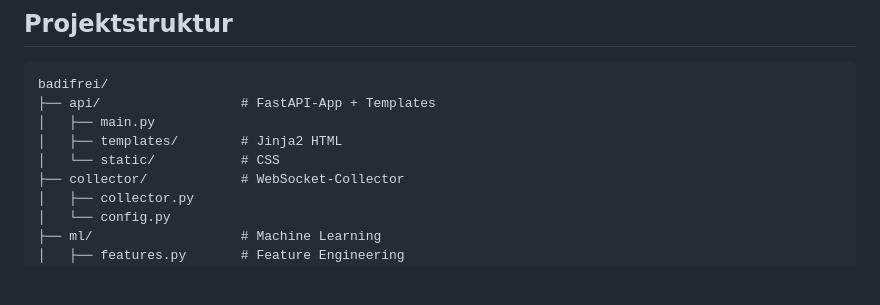
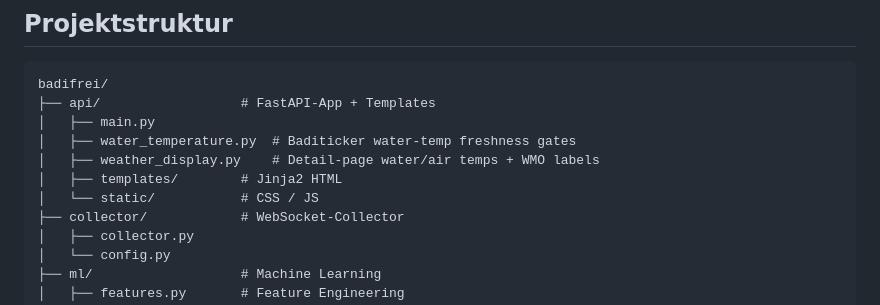
Before and after one commit to mekanics/badifrei, a Markdown page: README.md, the part around the change. Rendered like a GitHub page; blank space fills up the shorter version.

Commit message:
docs(README): list water/weather display modules in project tree

```diff
--- a/README.md
+++ b/README.md
@@ -155,8 +155,10 @@ Siehe `.env.example` für alle verfügbaren Variablen.
 badifrei/
 ├── api/                  # FastAPI-App + Templates
 │   ├── main.py
+│   ├── water_temperature.py  # Baditicker water-temp freshness gates
+│   ├── weather_display.py    # Detail-page water/air temps + WMO labels
 │   ├── templates/        # Jinja2 HTML
-│   └── static/           # CSS
+│   └── static/           # CSS / JS
 ├── collector/            # WebSocket-Collector
 │   ├── collector.py
 │   └── config.py
```
